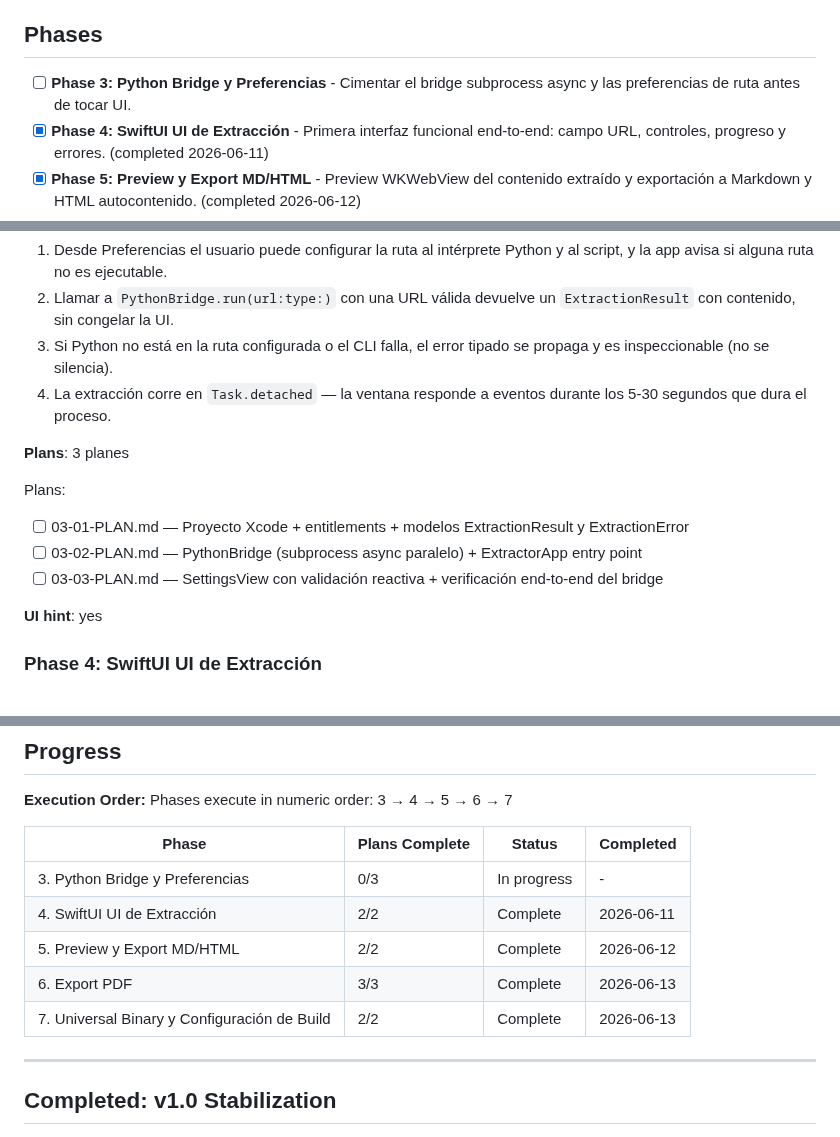
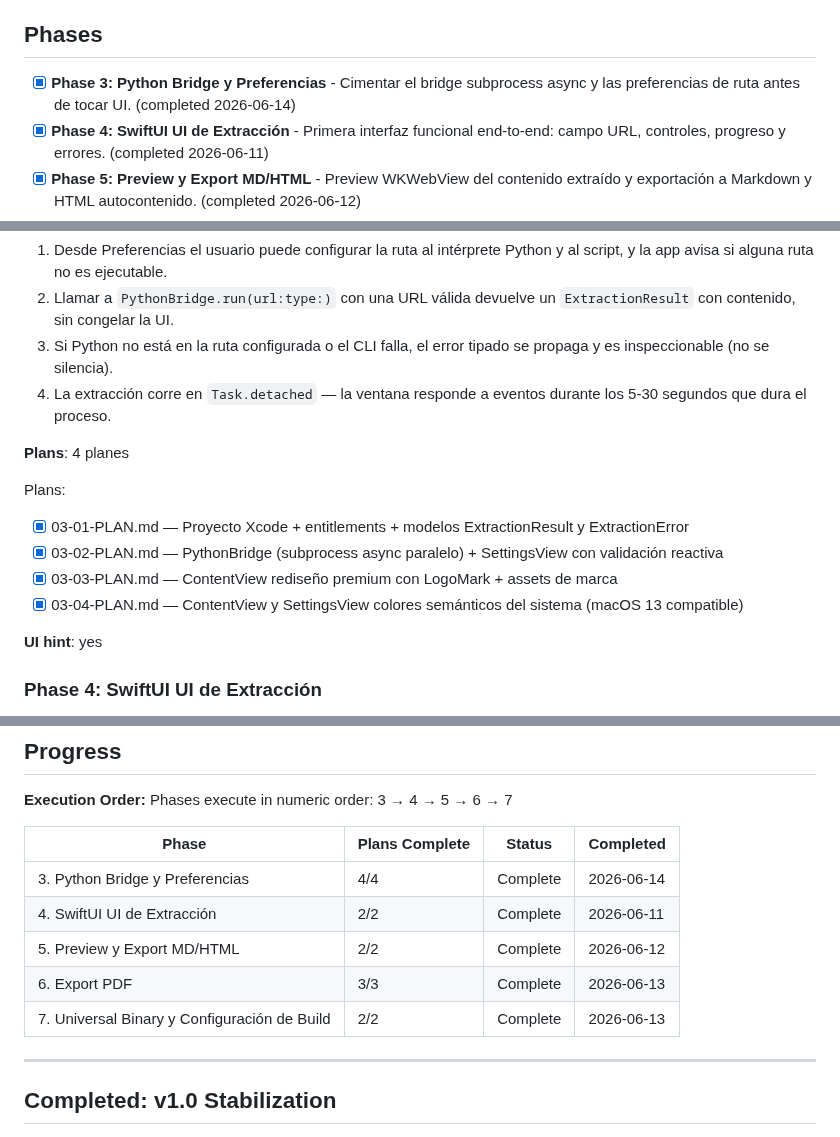
Before and after one commit to edfrutos/extractor-url-macos, a Markdown page: .planning/ROADMAP.md, 3 parts joined by grey strips. Rendered like a GitHub page.

Commit message:
docs: marcar Phase 03 como completa en ROADMAP — milestone v2.0 cerrado
4 planes ejecutados (bridge async, SettingsView, ContentView premium, colores semánticos).
Tabla de progreso actualizada: todos los 5 fases de v2.0 en estado Complete.

Co-Authored-By: Claude Sonnet 4.6 <noreply@anthropic.com>

```diff
--- a/.planning/ROADMAP.md
+++ b/.planning/ROADMAP.md
@@ -10,7 +10,7 @@ El bridge subprocess es la dependencia bloqueante de todo el milestone. Las fase
 
 ## Phases
 
-- [ ] **Phase 3: Python Bridge y Preferencias** - Cimentar el bridge subprocess async y las preferencias de ruta antes de tocar UI.
+- [x] **Phase 3: Python Bridge y Preferencias** - Cimentar el bridge subprocess async y las preferencias de ruta antes de tocar UI. (completed 2026-06-14)
 - [x] **Phase 4: SwiftUI UI de Extracción** - Primera interfaz funcional end-to-end: campo URL, controles, progreso y errores. (completed 2026-06-11)
 - [x] **Phase 5: Preview y Export MD/HTML** - Preview WKWebView del contenido extraído y exportación a Markdown y HTML autocontenido. (completed 2026-06-12)
 - [x] **Phase 6: Export PDF** - Exportación PDF vectorial vía WKWebView con control de timing de renderizado. (completed 2026-06-12)
@@ -30,13 +30,14 @@ El bridge subprocess es la dependencia bloqueante de todo el milestone. Las fase
   3. Si Python no está en la ruta configurada o el CLI falla, el error tipado se propaga y es inspeccionable (no se silencia).
   4. La extracción corre en `Task.detached` — la ventana responde a eventos durante los 5-30 segundos que dura el proceso.
 
-**Plans**: 3 planes
+**Plans**: 4 planes
 
 Plans:
 
-- [ ] 03-01-PLAN.md — Proyecto Xcode + entitlements + modelos ExtractionResult y ExtractionError
-- [ ] 03-02-PLAN.md — PythonBridge (subprocess async paralelo) + ExtractorApp entry point
-- [ ] 03-03-PLAN.md — SettingsView con validación reactiva + verificación end-to-end del bridge
+- [x] 03-01-PLAN.md — Proyecto Xcode + entitlements + modelos ExtractionResult y ExtractionError
+- [x] 03-02-PLAN.md — PythonBridge (subprocess async paralelo) + SettingsView con validación reactiva
+- [x] 03-03-PLAN.md — ContentView rediseño premium con LogoMark + assets de marca
+- [x] 03-04-PLAN.md — ContentView y SettingsView colores semánticos del sistema (macOS 13 compatible)
 
 **UI hint**: yes
 
@@ -143,11 +144,11 @@ Phases execute in numeric order: 3 → 4 → 5 → 6 → 7
 
 | Phase | Plans Complete | Status | Completed |
 |-------|----------------|--------|-----------|
-| 3. Python Bridge y Preferencias | 0/3 | In progress | - |
-| 4. SwiftUI UI de Extracción | 2/2 | Complete   | 2026-06-11 |
-| 5. Preview y Export MD/HTML | 2/2 | Complete   | 2026-06-12 |
-| 6. Export PDF | 3/3 | Complete    | 2026-06-13 |
-| 7. Universal Binary y Configuración de Build | 2/2 | Complete    | 2026-06-13 |
+| 3. Python Bridge y Preferencias | 4/4 | Complete | 2026-06-14 |
+| 4. SwiftUI UI de Extracción | 2/2 | Complete | 2026-06-11 |
+| 5. Preview y Export MD/HTML | 2/2 | Complete | 2026-06-12 |
+| 6. Export PDF | 3/3 | Complete | 2026-06-13 |
+| 7. Universal Binary y Configuración de Build | 2/2 | Complete | 2026-06-13 |
 
 ---
 
```
